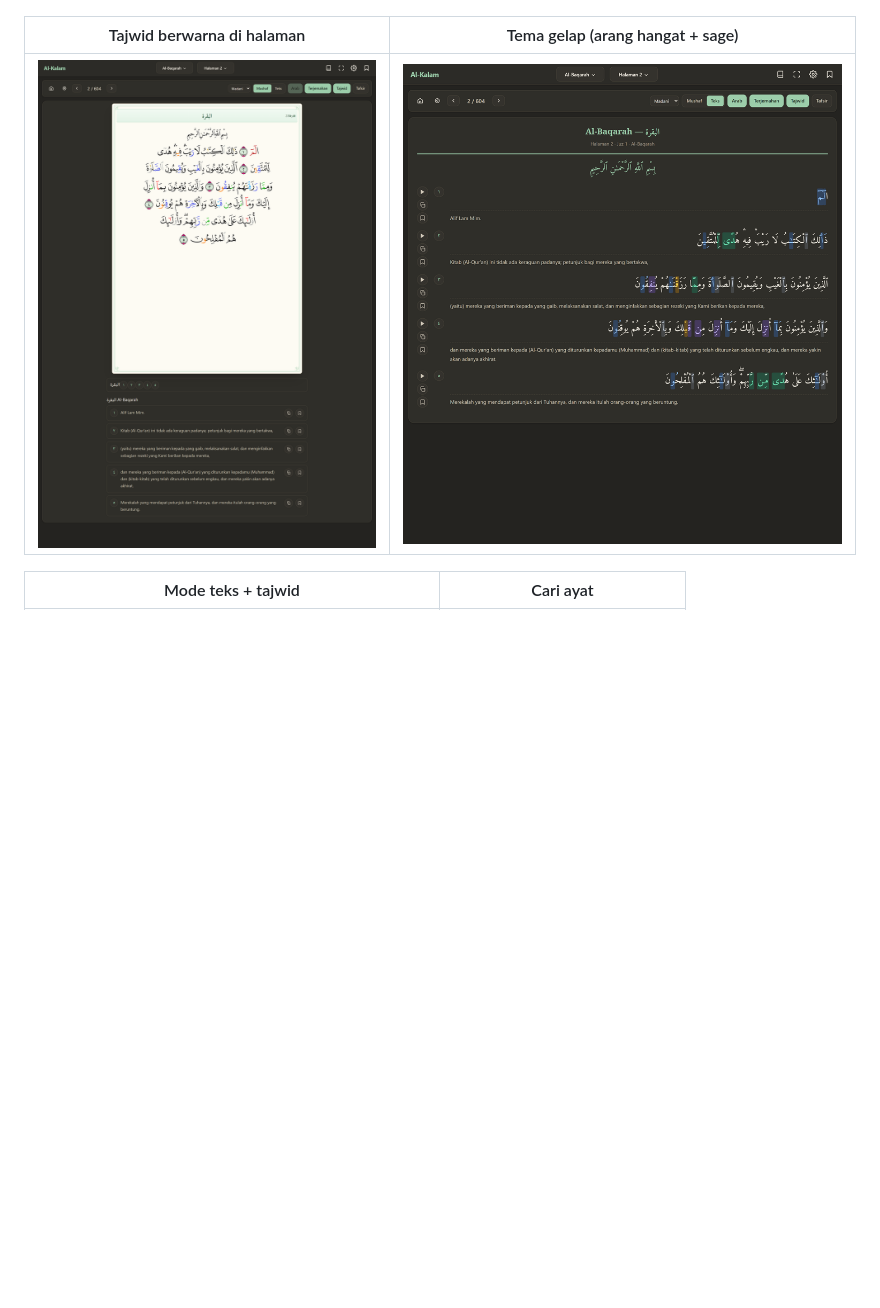
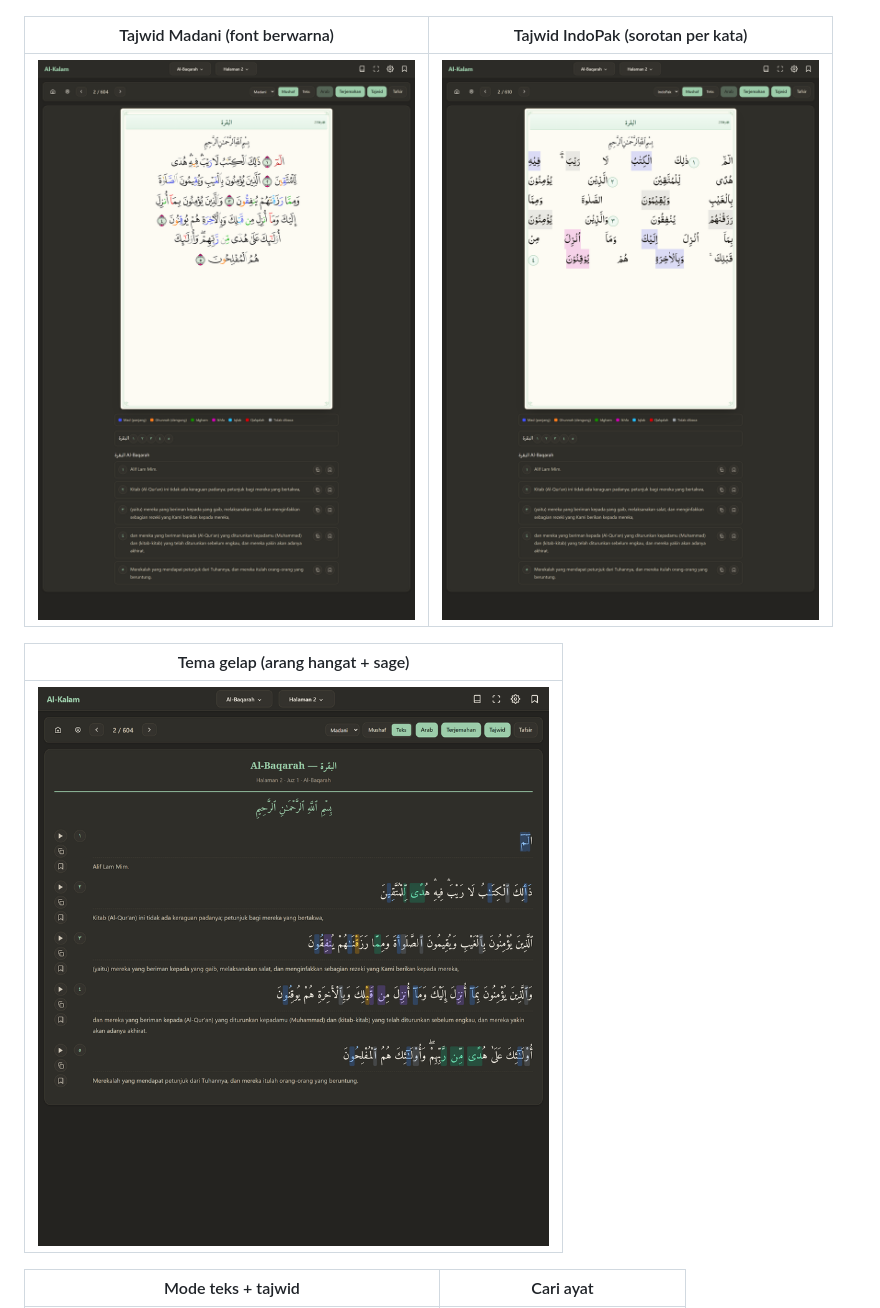
Before and after one commit to chandraokta/al-kalam-pwa, a Markdown page: README.md, the part around the change. Rendered like a GitHub page; pictures changed too: docs/layar-tajwid-halaman.png, docs/layar-tajwid-indopak.png (added); blank space fills up the shorter version.

```diff
--- a/README.md
+++ b/README.md
@@ -24,9 +24,13 @@ browser dari data layout + font (Madani QCF per halaman, atau IndoPak nastaleeq)
 |---|---|
 | ![](docs/layar-sampul.png) | ![](docs/layar-tajwid.png) |
 
-| Tajwid berwarna di halaman | Tema gelap (arang hangat + sage) |
+| Tajwid Madani (font berwarna) | Tajwid IndoPak (sorotan per kata) |
 |---|---|
-| ![](docs/layar-tajwid-halaman.png) | ![](docs/layar-gelap.png) |
+| ![](docs/layar-tajwid-halaman.png) | ![](docs/layar-tajwid-indopak.png) |
+
+| Tema gelap (arang hangat + sage) |
+|---|
+| ![](docs/layar-gelap.png) |
 
 | Mode teks + tajwid | Cari ayat |
 |---|---|
```
Also changed, not shown: 3 other files.
